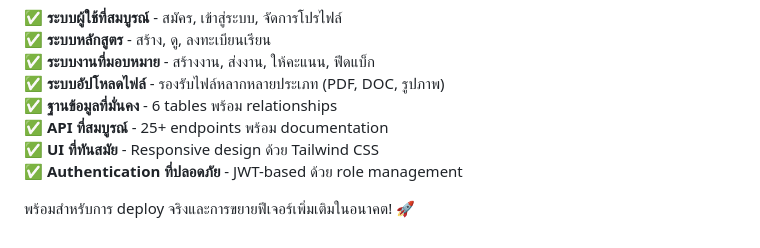
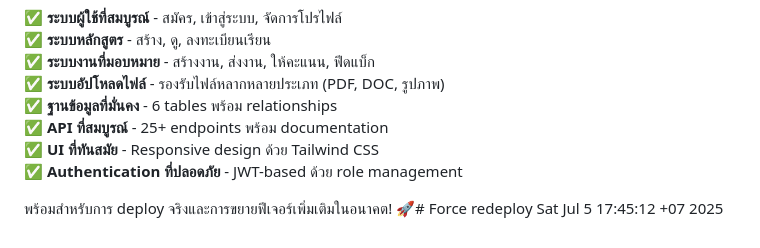
Before and after one commit to techit45/InnotechHub_MVP, a Markdown page: README.md, the part around the change. Rendered like a GitHub page.

Commit message:
Force redeploy with updated environment variables

```diff
--- a/README.md
+++ b/README.md
@@ -606,4 +606,4 @@ Innotech Platform MVP เป็นแพลตฟอร์มการเรี
 ✅ **UI ที่ทันสมัย** - Responsive design ด้วย Tailwind CSS
 ✅ **Authentication ที่ปลอดภัย** - JWT-based ด้วย role management
 
-พร้อมสำหรับการ deploy จริงและการขยายฟีเจอร์เพิ่มเติมในอนาคต! 🚀
+พร้อมสำหรับการ deploy จริงและการขยายฟีเจอร์เพิ่มเติมในอนาคต! 🚀# Force redeploy Sat Jul  5 17:45:12 +07 2025
```
